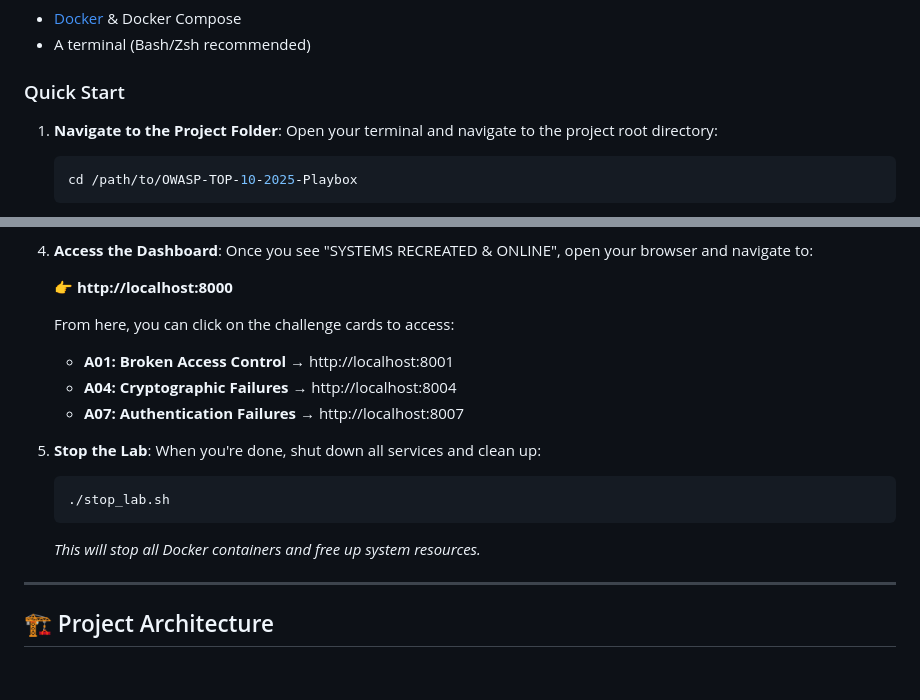
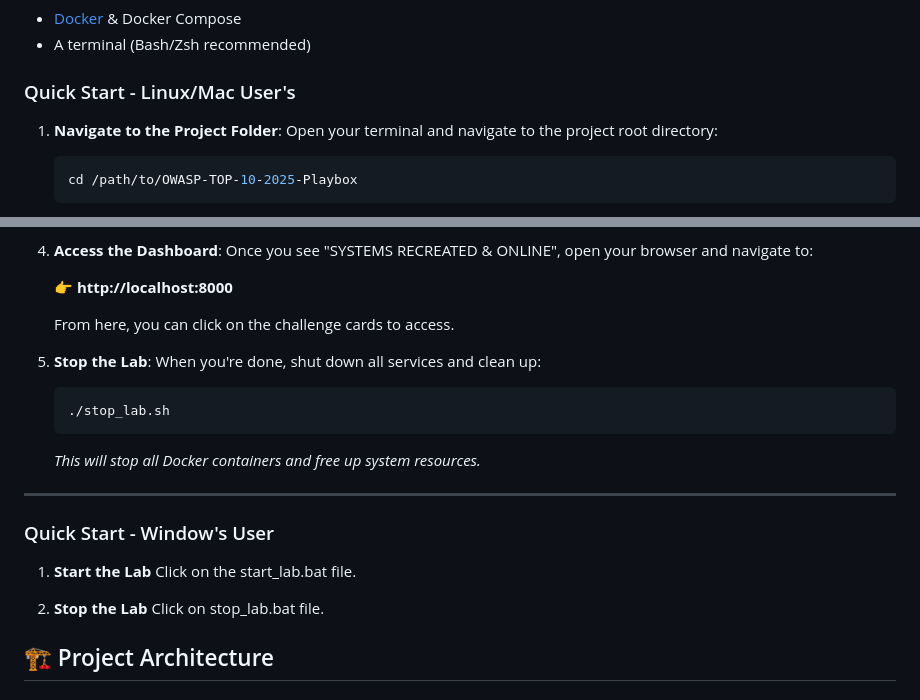
Before and after one commit to rootk3c/OWASP-TOP-10-2025-Playbox, a Markdown page: README.md, 2 parts joined by grey strips. GitHub-like rendering.

Commit message:
Revise Quick Start instructions in README
Updated Quick Start section for Linux/Mac and added instructions for Windows users.

```diff
--- a/README.md
+++ b/README.md
@@ -26,7 +26,7 @@ Think of this as a "hacking simulator" or video game with different levels. Each
 - [Docker](https://www.docker.com/) & Docker Compose
 - A terminal (Bash/Zsh recommended)
 
-### Quick Start
+### Quick Start - Linux/Mac User's
 
 1. **Navigate to the Project Folder**:
    Open your terminal and navigate to the project root directory:
@@ -59,10 +59,7 @@ Think of this as a "hacking simulator" or video game with different levels. Each
 
    👉 **http://localhost:8000**
 
-   From here, you can click on the challenge cards to access:
-   - **A01: Broken Access Control** → http://localhost:8001
-   - **A04: Cryptographic Failures** → http://localhost:8004
-   - **A07: Authentication Failures** → http://localhost:8007
+   From here, you can click on the challenge cards to access.
 
 5. **Stop the Lab**:
    When you're done, shut down all services and clean up:
@@ -72,6 +69,14 @@ Think of this as a "hacking simulator" or video game with different levels. Each
    _This will stop all Docker containers and free up system resources._
 
 ---
+
+### Quick Start - Window's User
+
+1. **Start the Lab**
+   Click on the start_lab.bat file.
+
+2. **Stop the Lab**
+   Click on stop_lab.bat file.
 
 ## 🏗 Project Architecture
 
```
